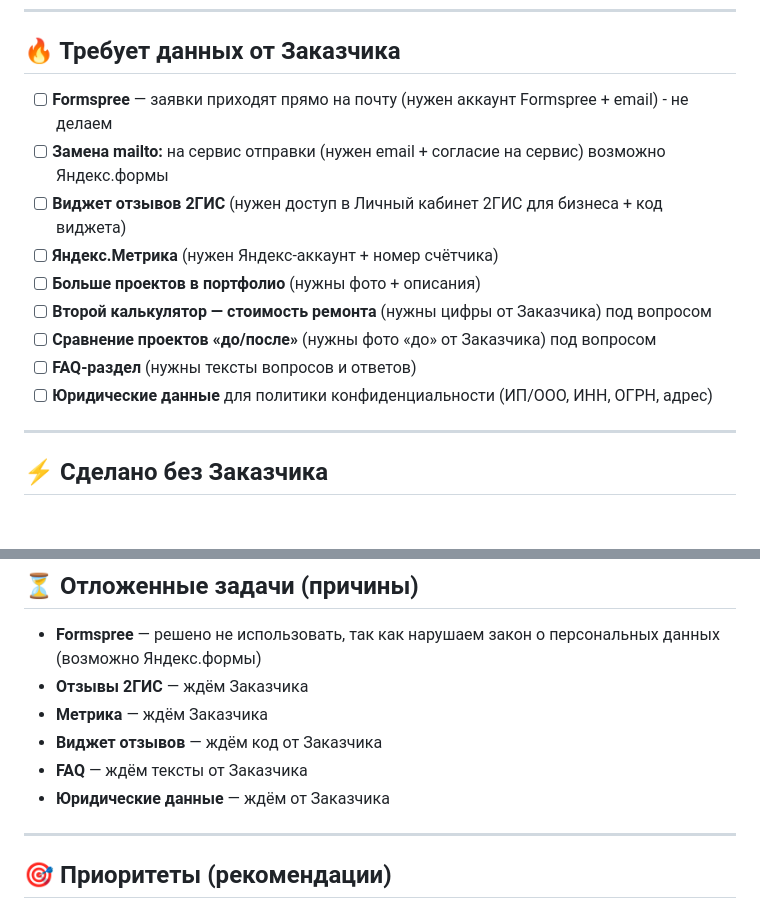
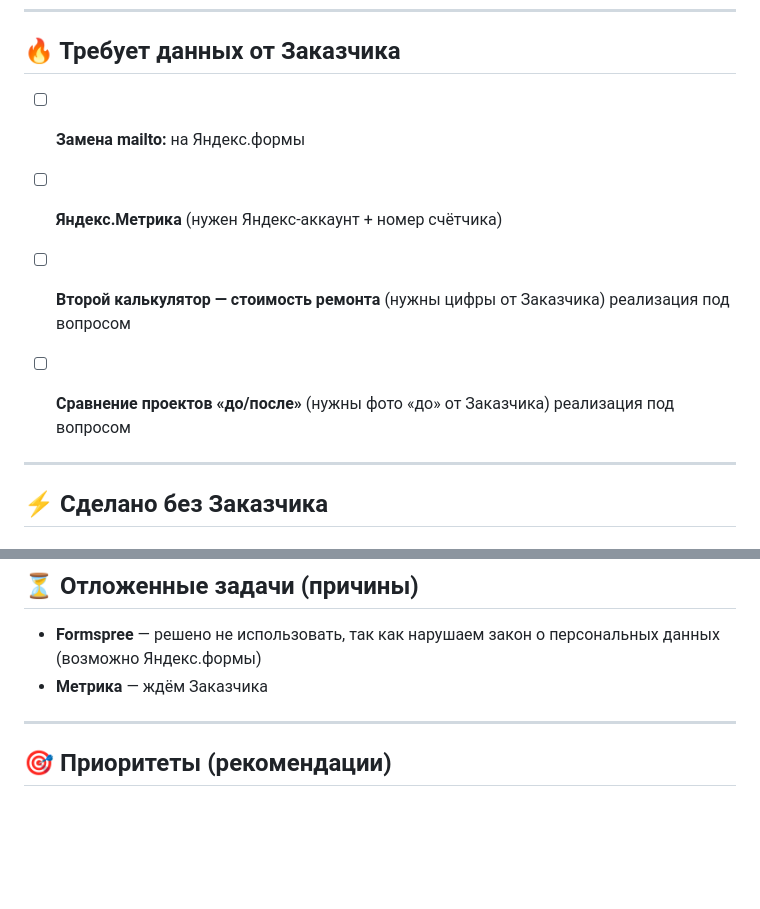
Before and after one commit to annachazova985-oss/Portfolio, a Markdown page: ROADMAP.md, 2 parts joined by grey strips. GitHub-like rendering; blank space fills up the shorter version.

Commit message:
Обновление документации readme  и roadmap

```diff
--- a/ROADMAP.md
+++ b/ROADMAP.md
@@ -8,15 +8,11 @@
 
 ## 🔥 Требует данных от Заказчика
 
-- [ ] **Formspree** — заявки приходят прямо на почту (нужен аккаунт Formspree + email) - не делаем
-- [ ] **Замена mailto:** на сервис отправки (нужен email + согласие на сервис) возможно Яндекс.формы
-- [ ] **Виджет отзывов 2ГИС** (нужен доступ в Личный кабинет 2ГИС для бизнеса + код виджета)
+- [ ] **Замена mailto:** на  Яндекс.формы
 - [ ] **Яндекс.Метрика** (нужен Яндекс-аккаунт + номер счётчика)
-- [ ] **Больше проектов в портфолио** (нужны фото + описания)
-- [ ] **Второй калькулятор — стоимость ремонта** (нужны цифры от Заказчика) под вопросом
-- [ ] **Сравнение проектов «до/после»** (нужны фото «до» от Заказчика) под вопросом
-- [ ] **FAQ-раздел** (нужны тексты вопросов и ответов)
-- [ ] **Юридические данные** для политики конфиденциальности (ИП/ООО, ИНН, ОГРН, адрес)
+- [ ] **Второй калькулятор — стоимость ремонта** (нужны цифры от Заказчика) реализация под вопросом
+- [ ] **Сравнение проектов «до/после»** (нужны фото «до» от Заказчика) реализация под вопросом
+
 
 ---
 
@@ -77,11 +73,7 @@
 ## ⏳ Отложенные задачи (причины)
 
 - **Formspree** — решено не использовать, так как нарушаем закон о персональных данных (возможно Яндекс.формы)
-- **Отзывы 2ГИС** — ждём Заказчика
 - **Метрика** — ждём Заказчика
-- **Виджет отзывов** — ждём код от Заказчика
-- **FAQ** — ждём тексты от Заказчика
-- **Юридические данные** — ждём от Заказчика
 
 ---
 
```
Also changed, not shown: other parts of ROADMAP.md (+1 -1 lines), 1 other file.
